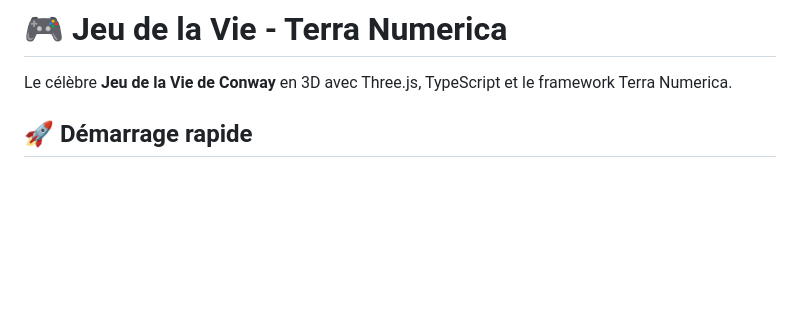
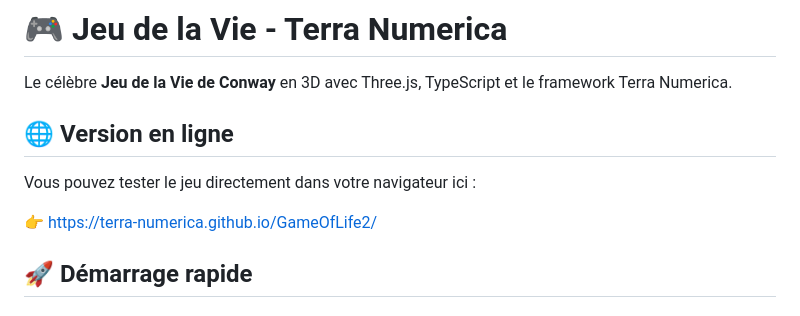
Before and after one commit to Terra-Numerica/GameOfLife2, a Markdown page: README.md, the part around the change. Rendered like a GitHub page; blank space fills up the shorter version.

Commit message:
Update README with live URL and configure deployment scripts

```diff
--- a/README.md
+++ b/README.md
@@ -1,6 +1,12 @@
 # 🎮 Jeu de la Vie - Terra Numerica
 
 Le célèbre **Jeu de la Vie de Conway** en 3D avec Three.js, TypeScript et le framework Terra Numerica.
+
+## 🌐 Version en ligne
+
+Vous pouvez tester le jeu directement dans votre navigateur ici :
+
+👉 [https://terra-numerica.github.io/GameOfLife2/](https://terra-numerica.github.io/GameOfLife2/)
 
 ## 🚀 Démarrage rapide
 
```
